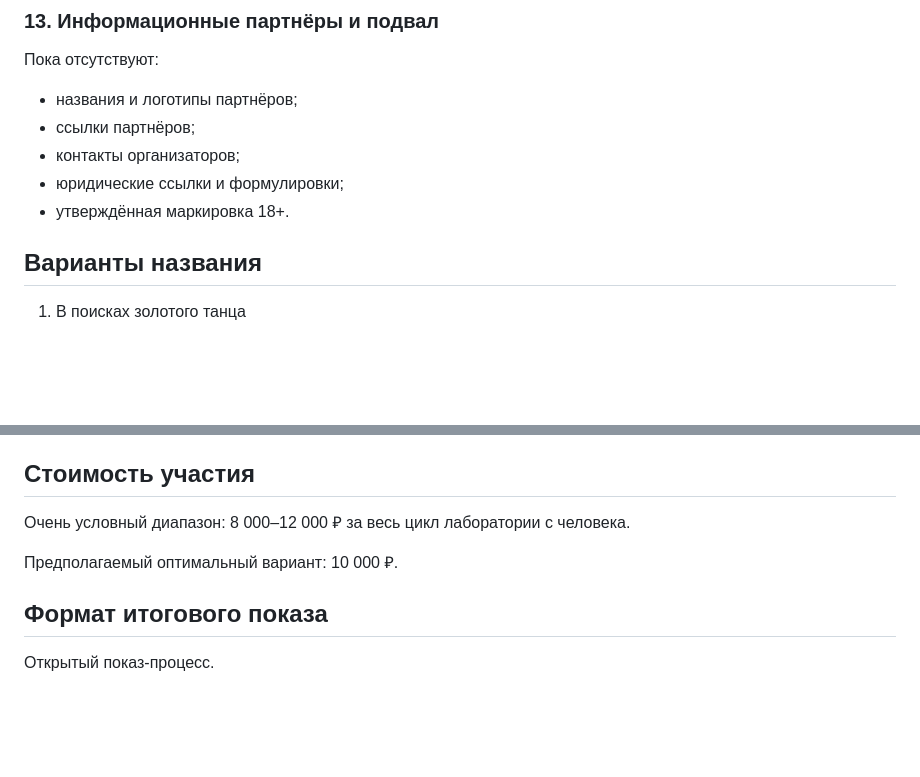
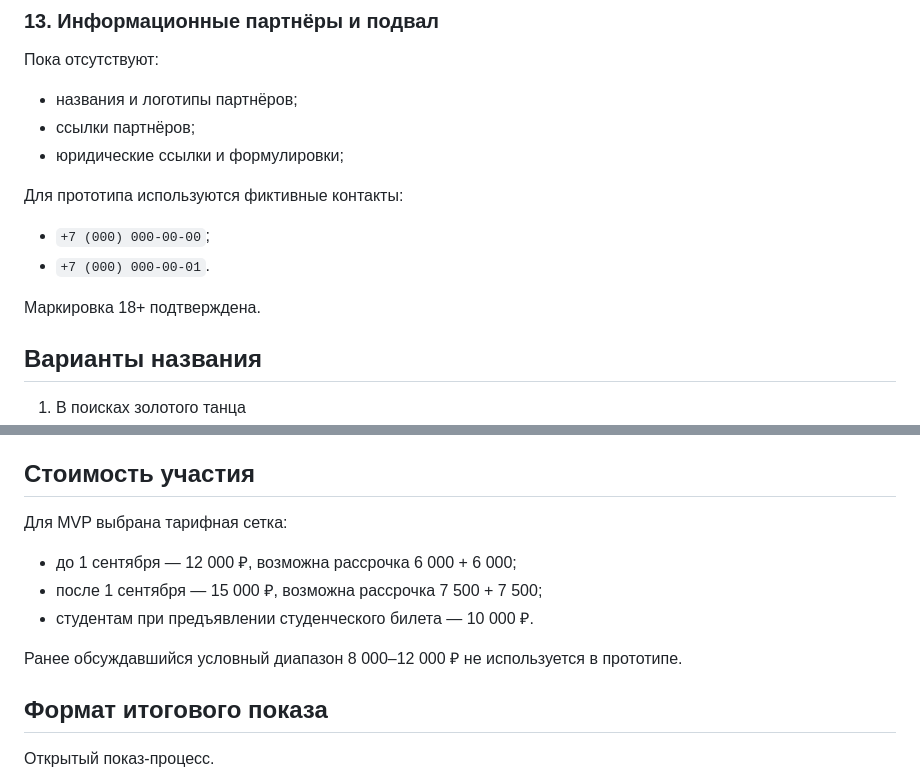
Before and after one commit to rouelboom/perfeed, a Markdown page: content/event-content-draft.md, 2 parts joined by grey strips. Drawn GitHub-style; blank space fills up the shorter version.

```diff
--- a/content/event-content-draft.md
+++ b/content/event-content-draft.md
@@ -128,9 +163,14 @@
 
 - названия и логотипы партнёров;
 - ссылки партнёров;
-- контакты организаторов;
 - юридические ссылки и формулировки;
-- утверждённая маркировка 18+.
+
+Для прототипа используются фиктивные контакты:
+
+- `+7 (000) 000-00-00`;
+- `+7 (000) 000-00-01`.
+
+Маркировка 18+ подтверждена.
 
 ## Варианты названия
 
@@ -236,9 +276,13 @@
 
 ## Стоимость участия
 
-Очень условный диапазон: 8 000–12 000 ₽ за весь цикл лаборатории с человека.
+Для MVP выбрана тарифная сетка:
 
-Предполагаемый оптимальный вариант: 10 000 ₽.
+- до 1 сентября — 12 000 ₽, возможна рассрочка 6 000 + 6 000;
+- после 1 сентября — 15 000 ₽, возможна рассрочка 7 500 + 7 500;
+- студентам при предъявлении студенческого билета — 10 000 ₽.
+
+Ранее обсуждавшийся условный диапазон 8 000–12 000 ₽ не используется в прототипе.
 
 ## Формат итогового показа
 
```
Also changed, not shown: other parts of content/event-content-draft.md (+61 -29 lines), docs/wireframes/mvp-page-wireframe.md (added, +506 -0 lines), 1 other file.
